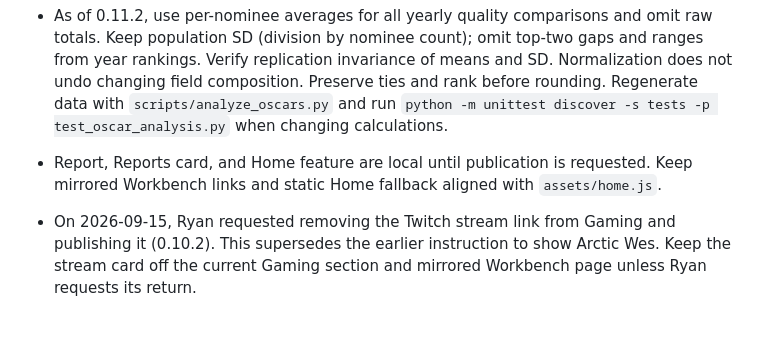
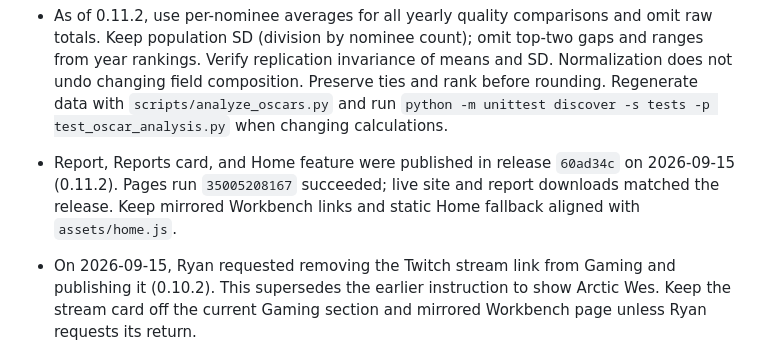
Before and after one commit to RDHarHar/RDHarHar.github.io, a Markdown page: AGENTS.md, the part around the change. Rendered like a GitHub page; blank space fills up the shorter version.

```diff
--- a/AGENTS.md
+++ b/AGENTS.md
@@ -230,8 +230,9 @@ so these issues no longer apply to the current site. Preserve this record only f
   Verify replication invariance of means and SD. Normalization does not undo changing field composition.
   Preserve ties and rank before rounding. Regenerate data with `scripts/analyze_oscars.py` and run
   `python -m unittest discover -s tests -p test_oscar_analysis.py` when changing calculations.
-- Report, Reports card, and Home feature are local until publication is requested. Keep mirrored
-  Workbench links and static Home fallback aligned with `assets/home.js`.
+- Report, Reports card, and Home feature were published in release `60ad34c` on 2026-09-15
+  (0.11.2). Pages run `35005208167` succeeded; live site and report downloads matched the release.
+  Keep mirrored Workbench links and static Home fallback aligned with `assets/home.js`.
 
 - On 2026-09-15, Ryan requested removing the Twitch stream link from Gaming and publishing it (0.10.2).
   This supersedes the earlier instruction to show Arctic Wes. Keep the stream card off the current
```
Also changed, not shown: CHANGELOG.md (+6 -0 lines), README.md (+4 -1 lines).
